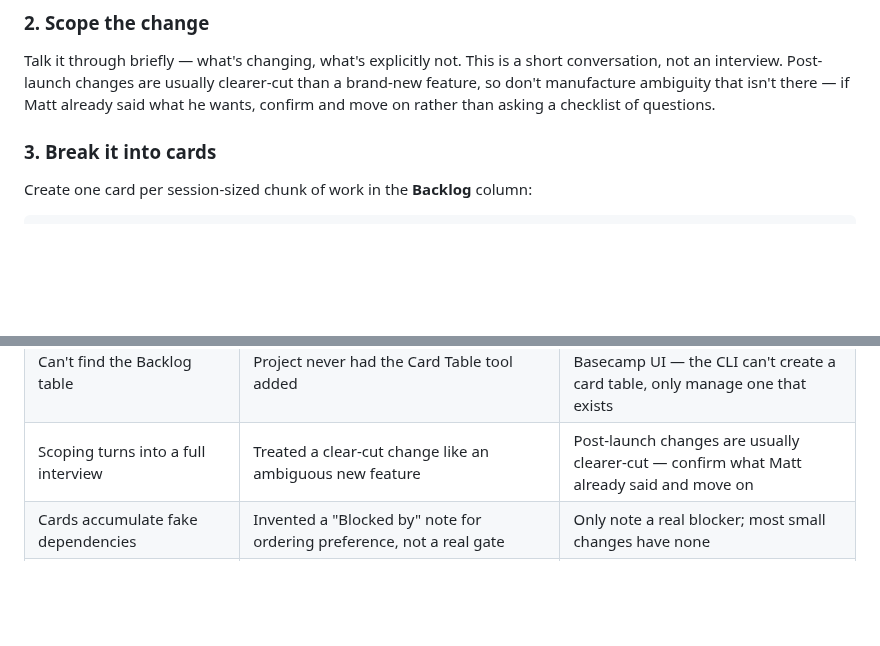
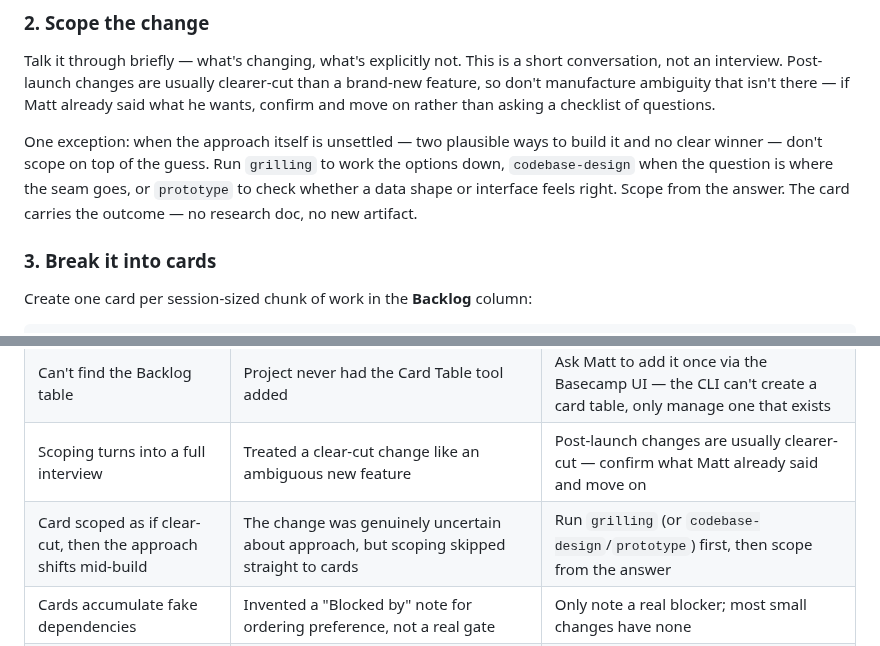
Before and after one commit to mattsafaii/skills, a Markdown page: backlog/SKILL.md, 2 parts joined by grey strips. Rendered like a GitHub page; blank space fills up the shorter version.

Commit message:
backlog: route genuinely uncertain changes through grilling or prototype before scoping

```diff
--- a/backlog/SKILL.md
+++ b/backlog/SKILL.md
@@ -20,6 +20,8 @@ If there's no `kanban_board` in the dock, this project needs the Card Table tool
 ### 2. Scope the change
 
 Talk it through briefly — what's changing, what's explicitly not. This is a short conversation, not an interview. Post-launch changes are usually clearer-cut than a brand-new feature, so don't manufacture ambiguity that isn't there — if Matt already said what he wants, confirm and move on rather than asking a checklist of questions.
+
+One exception: when the approach itself is unsettled — two plausible ways to build it and no clear winner — don't scope on top of the guess. Run `grilling` to work the options down, `codebase-design` when the question is where the seam goes, or `prototype` to check whether a data shape or interface feels right. Scope from the answer. The card carries the outcome — no research doc, no new artifact.
 
 ### 3. Break it into cards
 
@@ -63,6 +65,7 @@ If a command fails in a way this table does not cover, show Matt the raw error a
 | Cards post to the wrong project | No `.basecamp/config.json` in the repo root | Always check config first; if missing, run `basecamp projects list` or ask Matt — never guess |
 | Can't find the Backlog table | Project never had the Card Table tool added | Ask Matt to add it once via the Basecamp UI — the CLI can't create a card table, only manage one that exists |
 | Scoping turns into a full interview | Treated a clear-cut change like an ambiguous new feature | Post-launch changes are usually clearer-cut — confirm what Matt already said and move on |
+| Card scoped as if clear-cut, then the approach shifts mid-build | The change was genuinely uncertain about approach, but scoping skipped straight to cards | Run `grilling` (or `codebase-design`/`prototype`) first, then scope from the answer |
 | Cards accumulate fake dependencies | Invented a "Blocked by" note for ordering preference, not a real gate | Only note a real blocker; most small changes have none |
 | Reviewer rewrites the code | Reviewer brief omitted read-only scope | Brief says report gaps, don't fix them; apply the fixes yourself after |
 | Build agent (or you) waits on a reviewer forever | Reviewer spawned with the wrong tool and hit a permission prompt, so it never went idle | Spawn both reviewers with OpenCode (unattended) — see the herdr skill |
```
